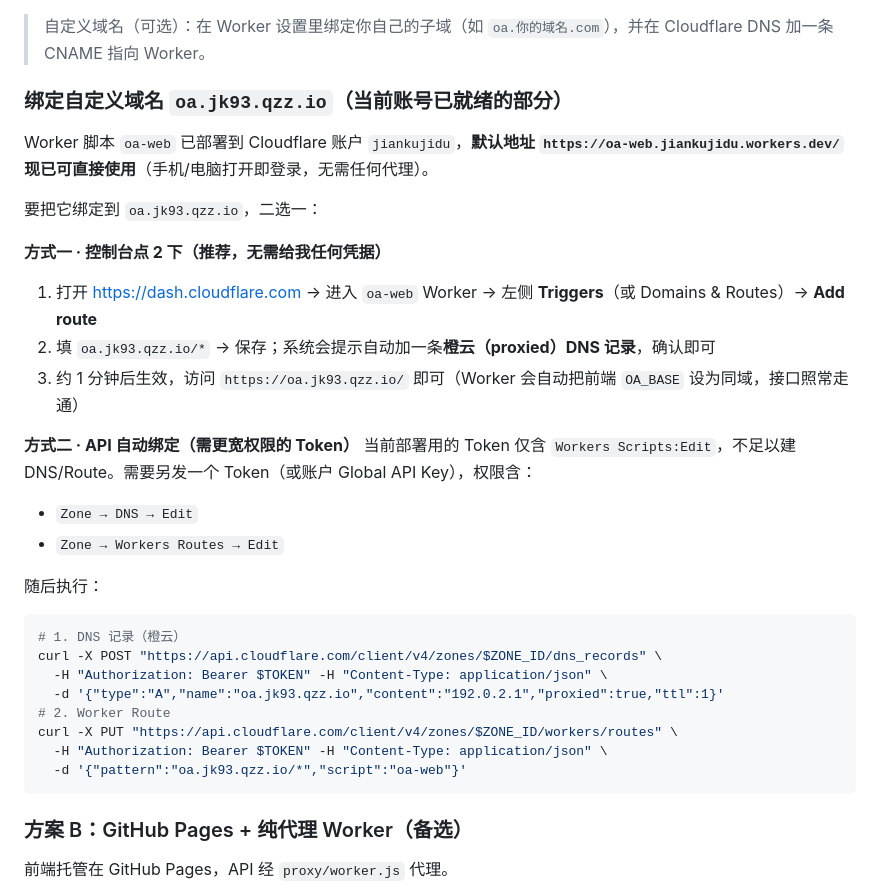
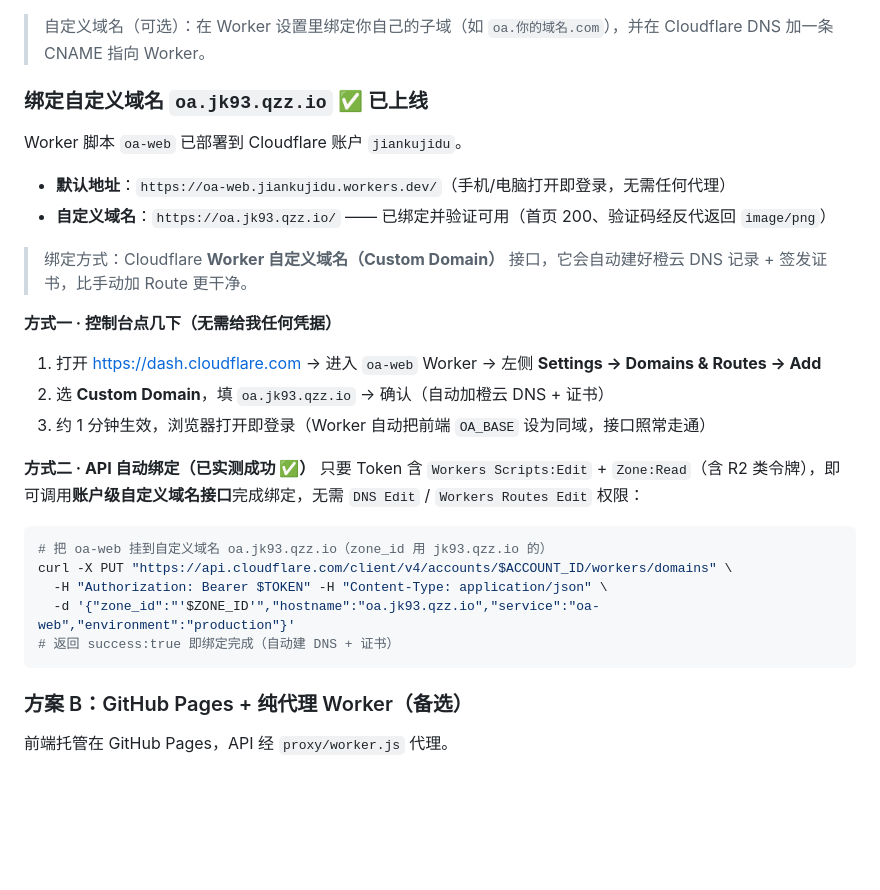
Before and after one commit to jiankujidu/oa-web, a Markdown page: README.md, the part around the change. GitHub-like rendering; blank space fills up the shorter version.

Commit message:
docs: 标记 oa.jk93.qzz.io 已上线，补充实测可用的自定义域名 API 绑定方式

````diff
--- a/README.md
+++ b/README.md
@@ -24,32 +24,29 @@
 
 > 自定义域名（可选）：在 Worker 设置里绑定你自己的子域（如 `oa.你的域名.com`），并在 Cloudflare DNS 加一条 CNAME 指向 Worker。
 
-### 绑定自定义域名 `oa.jk93.qzz.io`（当前账号已就绪的部分）
+### 绑定自定义域名 `oa.jk93.qzz.io` ✅ 已上线
 
-Worker 脚本 `oa-web` 已部署到 Cloudflare 账户 `jiankujidu`，**默认地址 `https://oa-web.jiankujidu.workers.dev/` 现已可直接使用**（手机/电脑打开即登录，无需任何代理）。
+Worker 脚本 `oa-web` 已部署到 Cloudflare 账户 `jiankujidu`。
 
-要把它绑定到 `oa.jk93.qzz.io`，二选一：
+- **默认地址**：`https://oa-web.jiankujidu.workers.dev/`（手机/电脑打开即登录，无需任何代理）
+- **自定义域名**：`https://oa.jk93.qzz.io/` —— 已绑定并验证可用（首页 200、验证码经反代返回 `image/png`）
 
-**方式一 · 控制台点 2 下（推荐，无需给我任何凭据）**
-1. 打开 https://dash.cloudflare.com → 进入 `oa-web` Worker → 左侧 **Triggers**（或 Domains & Routes）→ **Add route**
-2. 填 `oa.jk93.qzz.io/*` → 保存；系统会提示自动加一条**橙云（proxied）DNS 记录**，确认即可
-3. 约 1 分钟后生效，访问 `https://oa.jk93.qzz.io/` 即可（Worker 会自动把前端 `OA_BASE` 设为同域，接口照常走通）
+> 绑定方式：Cloudflare **Worker 自定义域名（Custom Domain）** 接口，它会自动建好橙云 DNS 记录 + 签发证书，比手动加 Route 更干净。
 
-**方式二 · API 自动绑定（需更宽权限的 Token）**
-当前部署用的 Token 仅含 `Workers Scripts:Edit`，不足以建 DNS/Route。需要另发一个 Token（或账户 Global API Key），权限含：
-- `Zone → DNS → Edit`
-- `Zone → Workers Routes → Edit`
+**方式一 · 控制台点几下（无需给我任何凭据）**
+1. 打开 https://dash.cloudflare.com → 进入 `oa-web` Worker → 左侧 **Settings → Domains & Routes → Add**
+2. 选 **Custom Domain**，填 `oa.jk93.qzz.io` → 确认（自动加橙云 DNS + 证书）
+3. 约 1 分钟生效，浏览器打开即登录（Worker 自动把前端 `OA_BASE` 设为同域，接口照常走通）
 
-随后执行：
+**方式二 · API 自动绑定（已实测成功 ✅）**
+只要 Token 含 `Workers Scripts:Edit` + `Zone:Read`（含 R2 类令牌），即可调用**账户级自定义域名接口**完成绑定，无需 `DNS Edit` / `Workers Routes Edit` 权限：
+
 ```bash
-# 1. DNS 记录（橙云）
-curl -X POST "https://api.cloudflare.com/client/v4/zones/$ZONE_ID/dns_records" \
+# 把 oa-web 挂到自定义域名 oa.jk93.qzz.io（zone_id 用 jk93.qzz.io 的）
+curl -X PUT "https://api.cloudflare.com/client/v4/accounts/$ACCOUNT_ID/workers/domains" \
   -H "Authorization: Bearer $TOKEN" -H "Content-Type: application/json" \
-  -d '{"type":"A","name":"oa.jk93.qzz.io","content":"192.0.2.1","proxied":true,"ttl":1}'
-# 2. Worker Route
-curl -X PUT "https://api.cloudflare.com/client/v4/zones/$ZONE_ID/workers/routes" \
-  -H "Authorization: Bearer $TOKEN" -H "Content-Type: application/json" \
-  -d '{"pattern":"oa.jk93.qzz.io/*","script":"oa-web"}'
+  -d '{"zone_id":"'$ZONE_ID'","hostname":"oa.jk93.qzz.io","service":"oa-web","environment":"production"}'
+# 返回 success:true 即绑定完成（自动建 DNS + 证书）
 ```
 
 ### 方案 B：GitHub Pages + 纯代理 Worker（备选）
````
